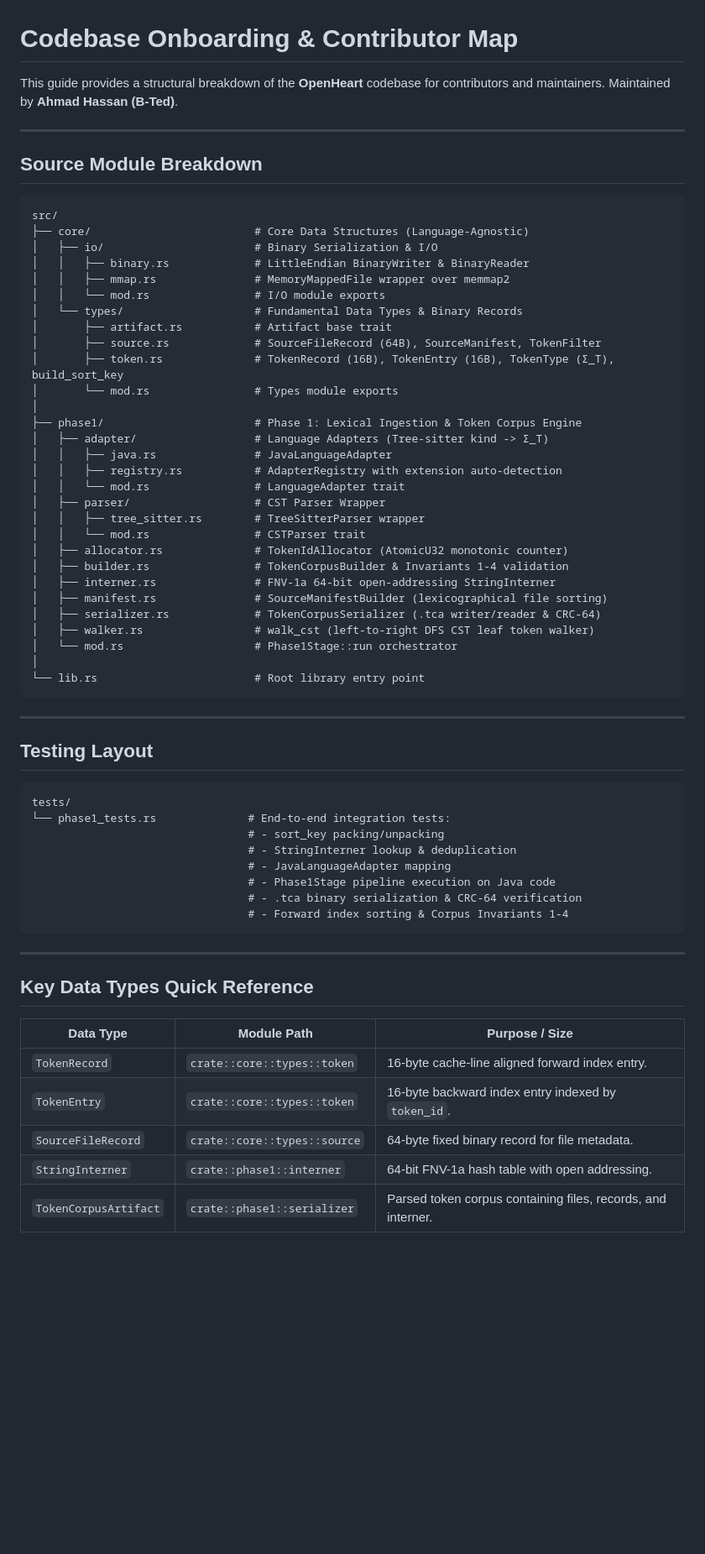
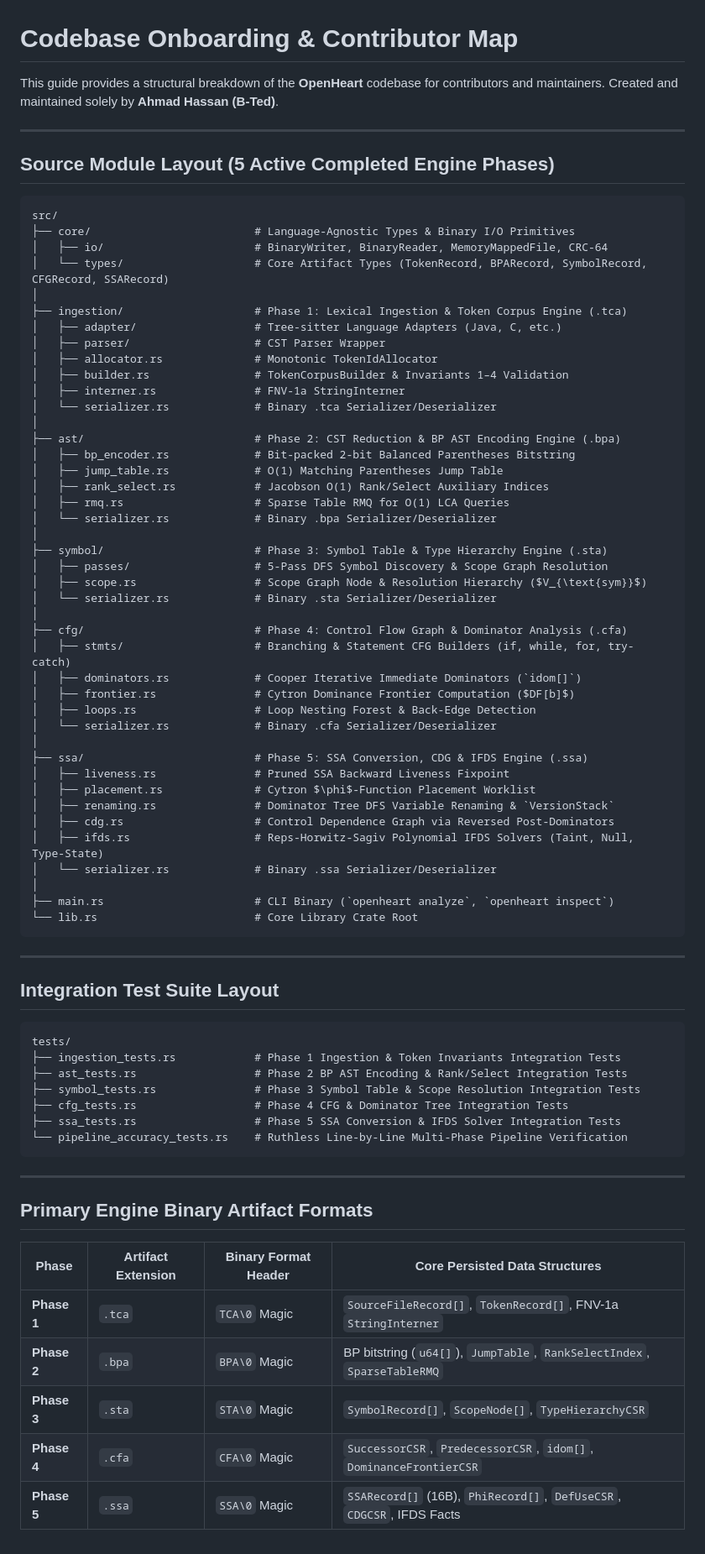
Before and after one commit to AhmadHassan-BTed/OpenHeart, a Markdown page: docs/codebase-guide.md, the part around the change. Shown at 84% size. GitHub-like rendering; blank space fills up the shorter version.

````diff
--- a/docs/codebase-guide.md
+++ b/docs/codebase-guide.md
@@ -1,66 +1,78 @@
 # Codebase Onboarding & Contributor Map
 
-This guide provides a structural breakdown of the **OpenHeart** codebase for contributors and maintainers. Maintained by **Ahmad Hassan (B-Ted)**.
+This guide provides a structural breakdown of the **OpenHeart** codebase for contributors and maintainers. Created and maintained solely by **Ahmad Hassan (B-Ted)**.
 
 ---
 
-## Source Module Breakdown
+## Source Module Layout (5 Active Completed Engine Phases)
 
 ```text
 src/
-├── core/                         # Core Data Structures (Language-Agnostic)
-│   ├── io/                       # Binary Serialization & I/O
-│   │   ├── binary.rs             # LittleEndian BinaryWriter & BinaryReader
-│   │   ├── mmap.rs               # MemoryMappedFile wrapper over memmap2
-│   │   └── mod.rs                # I/O module exports
-│   └── types/                    # Fundamental Data Types & Binary Records
-│       ├── artifact.rs           # Artifact base trait
-│       ├── source.rs             # SourceFileRecord (64B), SourceManifest, TokenFilter
-│       ├── token.rs              # TokenRecord (16B), TokenEntry (16B), TokenType (Σ_T), build_sort_key
-│       └── mod.rs                # Types module exports
+├── core/                         # Language-Agnostic Types & Binary I/O Primitives
+│   ├── io/                       # BinaryWriter, BinaryReader, MemoryMappedFile, CRC-64
+│   └── types/                    # Core Artifact Types (TokenRecord, BPARecord, SymbolRecord, CFGRecord, SSARecord)
 │
-├── phase1/                       # Phase 1: Lexical Ingestion & Token Corpus Engine
-│   ├── adapter/                  # Language Adapters (Tree-sitter kind -> Σ_T)
-│   │   ├── java.rs               # JavaLanguageAdapter
-│   │   ├── registry.rs           # AdapterRegistry with extension auto-detection
-│   │   └── mod.rs                # LanguageAdapter trait
+├── ingestion/                    # Phase 1: Lexical Ingestion & Token Corpus Engine (.tca)
+│   ├── adapter/                  # Tree-sitter Language Adapters (Java, C, etc.)
 │   ├── parser/                   # CST Parser Wrapper
-│   │   ├── tree_sitter.rs        # TreeSitterParser wrapper
-│   │   └── mod.rs                # CSTParser trait
-│   ├── allocator.rs              # TokenIdAllocator (AtomicU32 monotonic counter)
-│   ├── builder.rs                # TokenCorpusBuilder & Invariants 1-4 validation
-│   ├── interner.rs               # FNV-1a 64-bit open-addressing StringInterner
-│   ├── manifest.rs               # SourceManifestBuilder (lexicographical file sorting)
-│   ├── serializer.rs             # TokenCorpusSerializer (.tca writer/reader & CRC-64)
-│   ├── walker.rs                 # walk_cst (left-to-right DFS CST leaf token walker)
-│   └── mod.rs                    # Phase1Stage::run orchestrator
+│   ├── allocator.rs              # Monotonic TokenIdAllocator
+│   ├── builder.rs                # TokenCorpusBuilder & Invariants 1–4 Validation
+│   ├── interner.rs               # FNV-1a StringInterner
+│   └── serializer.rs             # Binary .tca Serializer/Deserializer
 │
-└── lib.rs                        # Root library entry point
+├── ast/                          # Phase 2: CST Reduction & BP AST Encoding Engine (.bpa)
+│   ├── bp_encoder.rs             # Bit-packed 2-bit Balanced Parentheses Bitstring
+│   ├── jump_table.rs             # O(1) Matching Parentheses Jump Table
+│   ├── rank_select.rs            # Jacobson O(1) Rank/Select Auxiliary Indices
+│   ├── rmq.rs                    # Sparse Table RMQ for O(1) LCA Queries
+│   └── serializer.rs             # Binary .bpa Serializer/Deserializer
+│
+├── symbol/                       # Phase 3: Symbol Table & Type Hierarchy Engine (.sta)
+│   ├── passes/                   # 5-Pass DFS Symbol Discovery & Scope Graph Resolution
+│   ├── scope.rs                  # Scope Graph Node & Resolution Hierarchy ($V_{\text{sym}}$)
+│   └── serializer.rs             # Binary .sta Serializer/Deserializer
+│
+├── cfg/                          # Phase 4: Control Flow Graph & Dominator Analysis (.cfa)
+│   ├── stmts/                    # Branching & Statement CFG Builders (if, while, for, try-catch)
+│   ├── dominators.rs             # Cooper Iterative Immediate Dominators (`idom[]`)
+│   ├── frontier.rs               # Cytron Dominance Frontier Computation ($DF[b]$)
+│   ├── loops.rs                  # Loop Nesting Forest & Back-Edge Detection
+│   └── serializer.rs             # Binary .cfa Serializer/Deserializer
+│
+├── ssa/                          # Phase 5: SSA Conversion, CDG & IFDS Engine (.ssa)
+│   ├── liveness.rs               # Pruned SSA Backward Liveness Fixpoint
+│   ├── placement.rs              # Cytron $\phi$-Function Placement Worklist
+│   ├── renaming.rs               # Dominator Tree DFS Variable Renaming & `VersionStack`
+│   ├── cdg.rs                    # Control Dependence Graph via Reversed Post-Dominators
+│   ├── ifds.rs                   # Reps-Horwitz-Sagiv Polynomial IFDS Solvers (Taint, Null, Type-State)
+│   └── serializer.rs             # Binary .ssa Serializer/Deserializer
+│
+├── main.rs                       # CLI Binary (`openheart analyze`, `openheart inspect`)
+└── lib.rs                        # Core Library Crate Root
 ```
 
 ---
 
-## Testing Layout
+## Integration Test Suite Layout
 
 ```text
 tests/
-└── phase1_tests.rs              # End-to-end integration tests:
-                                 # - sort_key packing/unpacking
-                                 # - StringInterner lookup & deduplication
-                                 # - JavaLanguageAdapter mapping
-                                 # - Phase1Stage pipeline execution on Java code
-                                 # - .tca binary serialization & CRC-64 verification
-                                 # - Forward index sorting & Corpus Invariants 1-4
+├── ingestion_tests.rs            # Phase 1 Ingestion & Token Invariants Integration Tests
+├── ast_tests.rs                  # Phase 2 BP AST Encoding & Rank/Select Integration Tests
+├── symbol_tests.rs               # Phase 3 Symbol Table & Scope Resolution Integration Tests
+├── cfg_tests.rs                  # Phase 4 CFG & Dominator Tree Integration Tests
+├── ssa_tests.rs                  # Phase 5 SSA Conversion & IFDS Solver Integration Tests
+└── pipeline_accuracy_tests.rs    # Ruthless Line-by-Line Multi-Phase Pipeline Verification
 ```
 
 ---
 
-## Key Data Types Quick Reference
+## Primary Engine Binary Artifact Formats
 
-| Data Type | Module Path | Purpose / Size |
-|---|---|---|
-| `TokenRecord` | `crate::core::types::token` | 16-byte cache-line aligned forward index entry. |
-| `TokenEntry` | `crate::core::types::token` | 16-byte backward index entry indexed by `token_id`. |
-| `SourceFileRecord` | `crate::core::types::source` | 64-byte fixed binary record for file metadata. |
-| `StringInterner` | `crate::phase1::interner` | 64-bit FNV-1a hash table with open addressing. |
-| `TokenCorpusArtifact` | `crate::phase1::serializer` | Parsed token corpus containing files, records, and interner. |
+| Phase | Artifact Extension | Binary Format Header | Core Persisted Data Structures |
+|---|---|---|---|
+| **Phase 1** | `.tca` | `TCA\0` Magic | `SourceFileRecord[]`, `TokenRecord[]`, FNV-1a `StringInterner` |
+| **Phase 2** | `.bpa` | `BPA\0` Magic | BP bitstring (`u64[]`), `JumpTable`, `RankSelectIndex`, `SparseTableRMQ` |
+| **Phase 3** | `.sta` | `STA\0` Magic | `SymbolRecord[]`, `ScopeNode[]`, `TypeHierarchyCSR` |
+| **Phase 4** | `.cfa` | `CFA\0` Magic | `SuccessorCSR`, `PredecessorCSR`, `idom[]`, `DominanceFrontierCSR` |
+| **Phase 5** | `.ssa` | `SSA\0` Magic | `SSARecord[]` (16B), `PhiRecord[]`, `DefUseCSR`, `CDGCSR`, IFDS Facts |
````
Also changed, not shown: README.md (+37 -34 lines).
